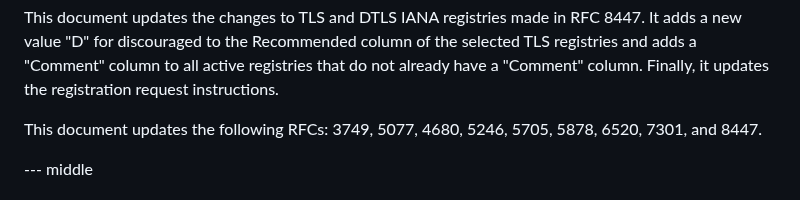
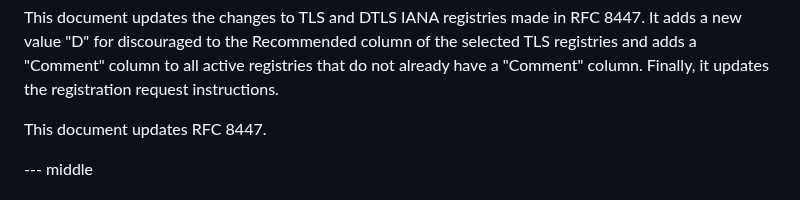
Before and after one commit to tlswg/rfc8447bis, a Markdown page: draft-ietf-tls-rfc8447bis.md, the part around the change. GitHub-like rendering.

Commit message:
Address Mike's comment (#87)

```diff
--- a/draft-ietf-tls-rfc8447bis.md
+++ b/draft-ietf-tls-rfc8447bis.md
@@ -47,8 +47,7 @@ adds a "Comment" column to all active registries that do not
 already have a "Comment" column. Finally, it updates the
 registration request instructions.
 
-This document updates the following RFCs:
-3749, 5077, 4680, 5246, 5705, 5878, 6520, 7301, and 8447.
+This document updates RFC 8447.
 
 --- middle
 
```
